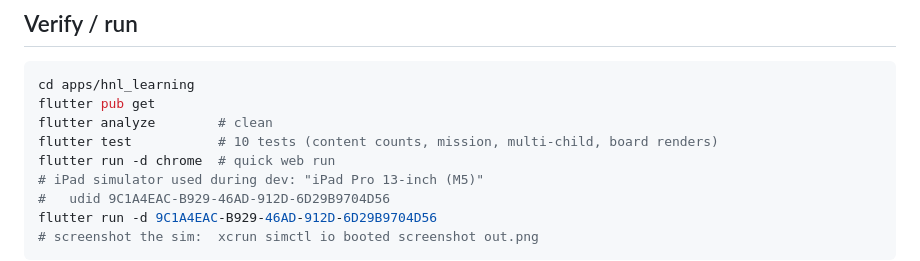
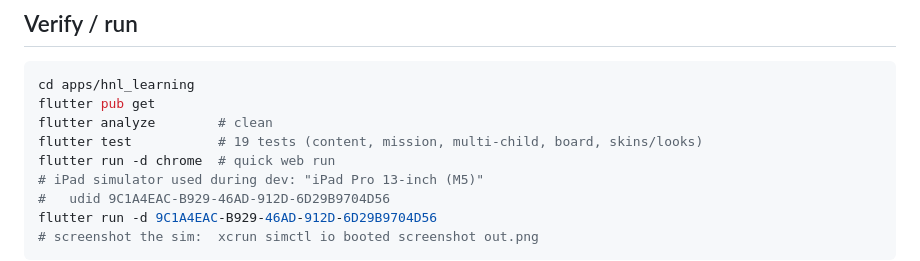
Before and after one commit to lighttuition-AI/first-pr, a Markdown page: apps/hnl_learning/PROJECT_NOTES.md, the part around the change. Drawn GitHub-style.

Commit message:
Docs: update test count to 19 in PROJECT_NOTES
Co-Authored-By: Claude Opus 4.8 <noreply@anthropic.com>

```diff
--- a/apps/hnl_learning/PROJECT_NOTES.md
+++ b/apps/hnl_learning/PROJECT_NOTES.md
@@ -113,7 +113,7 @@ Design handoff bundle (re-fetchable, ~10 MB gzip):
 cd apps/hnl_learning
 flutter pub get
 flutter analyze        # clean
-flutter test           # 10 tests (content counts, mission, multi-child, board renders)
+flutter test           # 19 tests (content, mission, multi-child, board, skins/looks)
 flutter run -d chrome  # quick web run
 # iPad simulator used during dev: "iPad Pro 13-inch (M5)"
 #   udid 9C1A4EAC-B929-46AD-912D-6D29B9704D56
```
